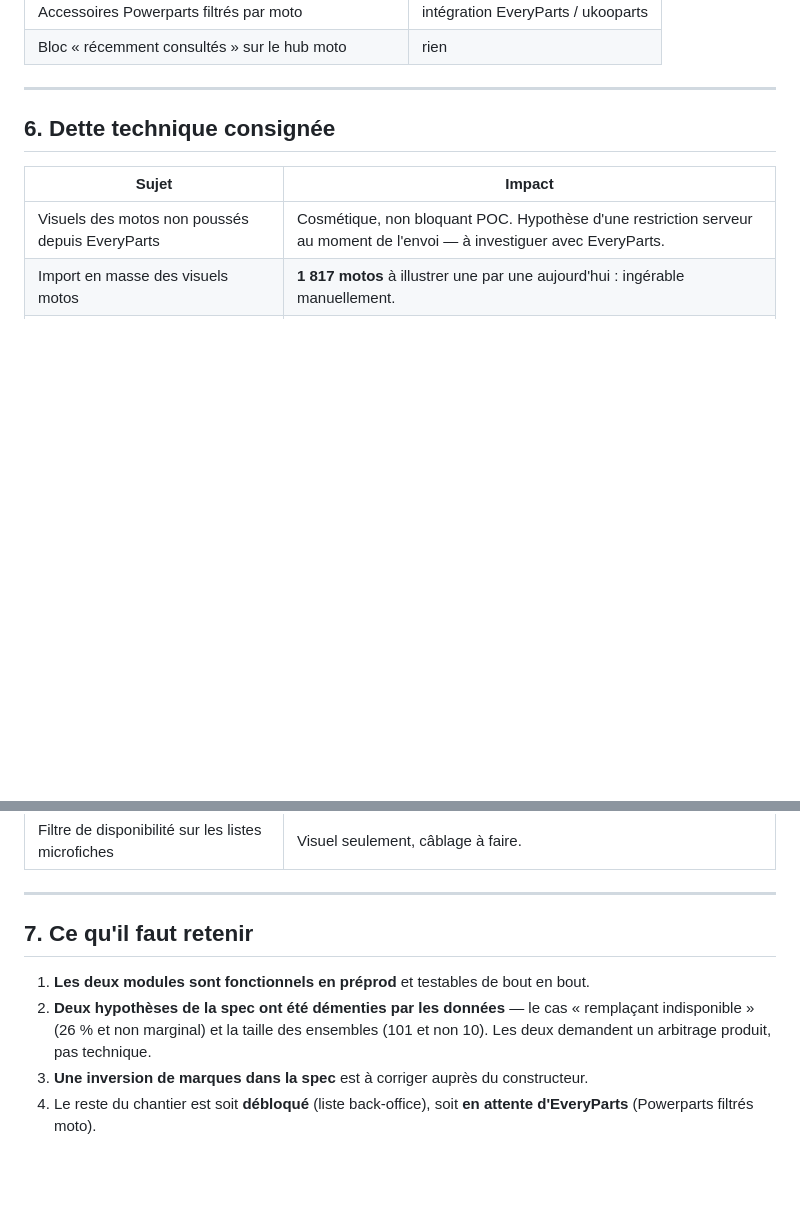
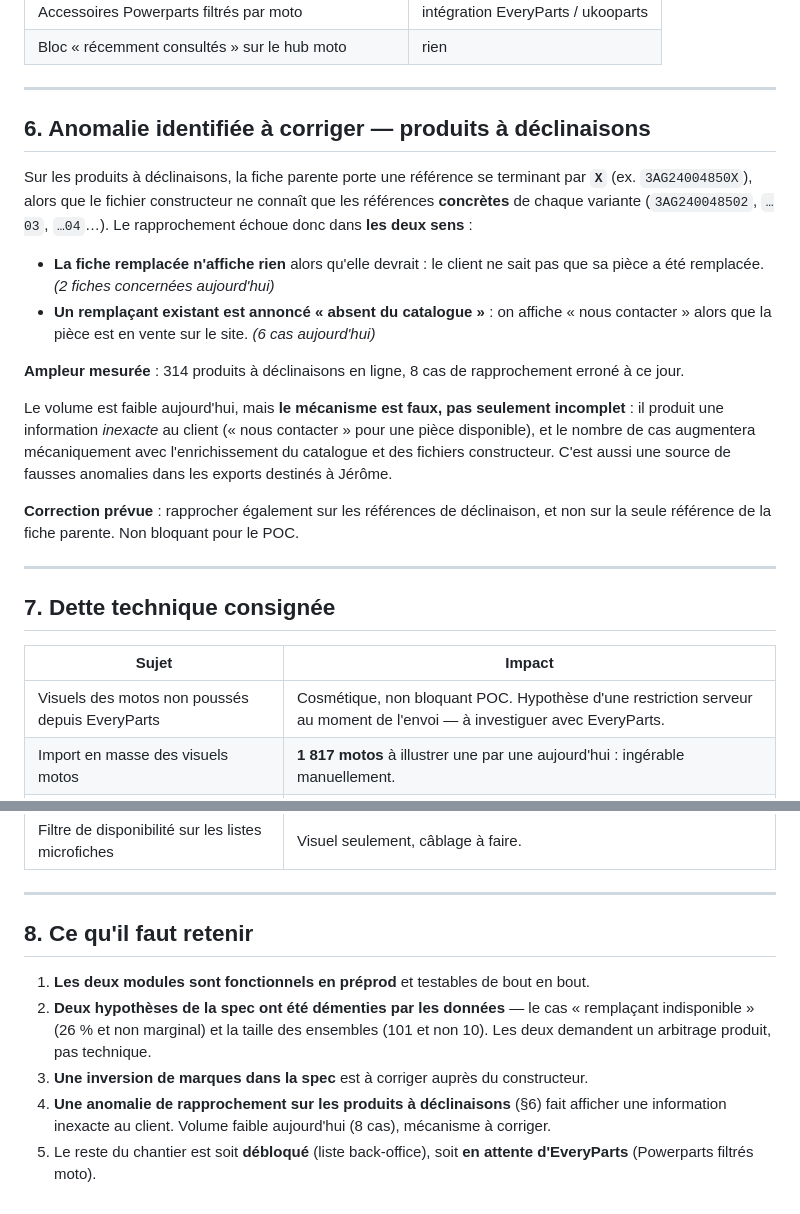
Before and after one commit to alexandrecagnoli/megaserviceshop-theme, a Markdown page: docs/COPROJ_2026-07-23.md, 2 parts joined by grey strips. GitHub-like rendering; blank space fills up the shorter version.

Commit message:
docs(coproj): anomalie de rapprochement sur les produits a declinaisons
La fiche parente porte une reference en ...X alors que le fichier
constructeur ne connait que les references concretes des variantes. Le
rapprochement echoue dans les deux sens : bloc absent sur une fiche
remplacee (2 cas), et remplacant existant annonce 'absent du catalogue'
alors qu'il est en vente (6 cas).

Volume faible mais mecanisme faux : l'information affichee au client est
inexacte, et le nombre de cas croitra avec le catalogue.

Co-Authored-By: Claude Opus 4.8 (1M context) <noreply@anthropic.com>

```diff
--- a/docs/COPROJ_2026-07-23.md
+++ b/docs/COPROJ_2026-07-23.md
@@ -135,7 +135,31 @@ synchronisation avec l'ERP.
 
 ---
 
-## 6. Dette technique consignée
+## 6. Anomalie identifiée à corriger — produits à déclinaisons
+
+Sur les produits à déclinaisons, la fiche parente porte une référence se terminant par **`X`**
+(ex. `3AG24004850X`), alors que le fichier constructeur ne connaît que les références **concrètes**
+de chaque variante (`3AG240048502`, `…03`, `…04`…). Le rapprochement échoue donc dans **les deux
+sens** :
+
+- **La fiche remplacée n'affiche rien** alors qu'elle devrait : le client ne sait pas que sa pièce
+  a été remplacée. *(2 fiches concernées aujourd'hui)*
+- **Un remplaçant existant est annoncé « absent du catalogue »** : on affiche « nous contacter »
+  alors que la pièce est en vente sur le site. *(6 cas aujourd'hui)*
+
+**Ampleur mesurée** : 314 produits à déclinaisons en ligne, 8 cas de rapprochement erroné à ce jour.
+
+Le volume est faible aujourd'hui, mais **le mécanisme est faux, pas seulement incomplet** : il
+produit une information *inexacte* au client (« nous contacter » pour une pièce disponible), et le
+nombre de cas augmentera mécaniquement avec l'enrichissement du catalogue et des fichiers
+constructeur. C'est aussi une source de fausses anomalies dans les exports destinés à Jérôme.
+
+**Correction prévue** : rapprocher également sur les références de déclinaison, et non sur la seule
+référence de la fiche parente. Non bloquant pour le POC.
+
+---
+
+## 7. Dette technique consignée
 
 | Sujet | Impact |
 |---|---|
@@ -147,12 +171,14 @@ synchronisation avec l'ERP.
 
 ---
 
-## 7. Ce qu'il faut retenir
+## 8. Ce qu'il faut retenir
 
 1. **Les deux modules sont fonctionnels en préprod** et testables de bout en bout.
 2. **Deux hypothèses de la spec ont été démenties par les données** — le cas « remplaçant
    indisponible » (26 % et non marginal) et la taille des ensembles (101 et non 10). Les deux
    demandent un arbitrage produit, pas technique.
 3. **Une inversion de marques dans la spec** est à corriger auprès du constructeur.
-4. Le reste du chantier est soit **débloqué** (liste back-office), soit **en attente d'EveryParts**
+4. **Une anomalie de rapprochement sur les produits à déclinaisons** (§6) fait afficher une
+   information inexacte au client. Volume faible aujourd'hui (8 cas), mécanisme à corriger.
+5. Le reste du chantier est soit **débloqué** (liste back-office), soit **en attente d'EveryParts**
    (Powerparts filtrés moto).
```
